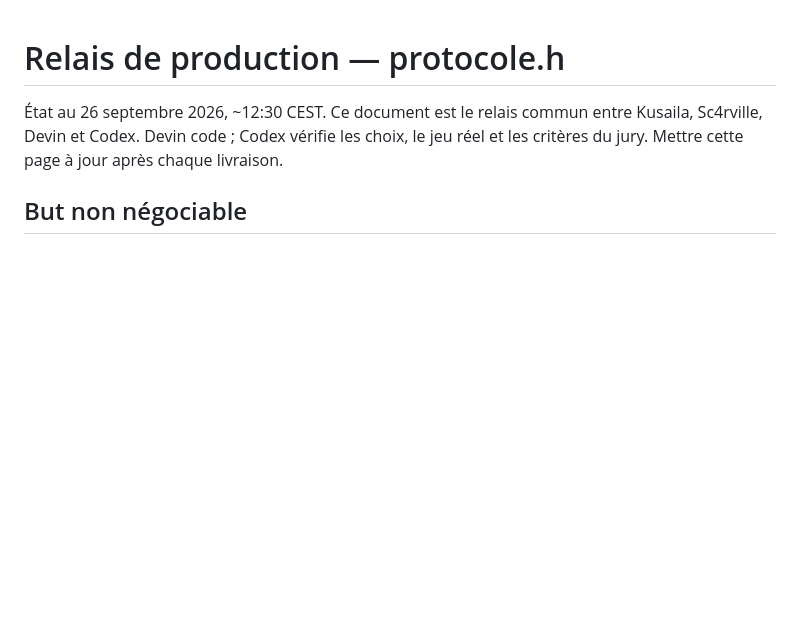
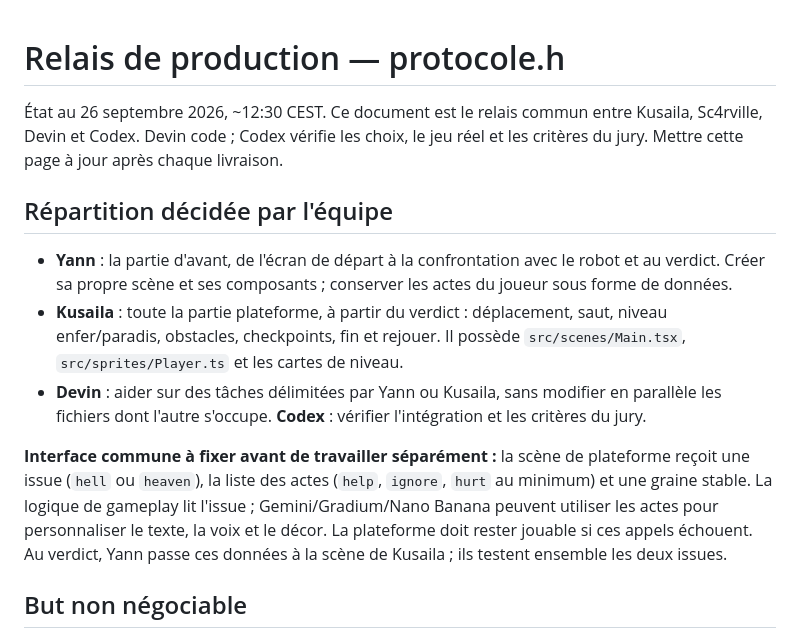
Before and after one commit to Sc4rville/protocole.h, a Markdown page: docs/implementation-handoff.md, the part around the change. Drawn GitHub-style; blank space fills up the shorter version.

Commit message:
docs: assign confrontation and platformer ownership

```diff
--- a/docs/implementation-handoff.md
+++ b/docs/implementation-handoff.md
@@ -1,6 +1,14 @@
 # Relais de production — protocole.h
 
 État au 26 septembre 2026, ~12:30 CEST. Ce document est le relais commun entre Kusaila, Sc4rville, Devin et Codex. Devin code ; Codex vérifie les choix, le jeu réel et les critères du jury. Mettre cette page à jour après chaque livraison.
+
+## Répartition décidée par l'équipe
+
+- **Yann** : la partie d'avant, de l'écran de départ à la confrontation avec le robot et au verdict. Créer sa propre scène et ses composants ; conserver les actes du joueur sous forme de données.
+- **Kusaila** : toute la partie plateforme, à partir du verdict : déplacement, saut, niveau enfer/paradis, obstacles, checkpoints, fin et rejouer. Il possède `src/scenes/Main.tsx`, `src/sprites/Player.ts` et les cartes de niveau.
+- **Devin** : aider sur des tâches délimitées par Yann ou Kusaila, sans modifier en parallèle les fichiers dont l'autre s'occupe. **Codex** : vérifier l'intégration et les critères du jury.
+
+**Interface commune à fixer avant de travailler séparément :** la scène de plateforme reçoit une issue (`hell` ou `heaven`), la liste des actes (`help`, `ignore`, `hurt` au minimum) et une graine stable. La logique de gameplay lit l'issue ; Gemini/Gradium/Nano Banana peuvent utiliser les actes pour personnaliser le texte, la voix et le décor. La plateforme doit rester jouable si ces appels échouent. Au verdict, Yann passe ces données à la scène de Kusaila ; ils testent ensemble les deux issues.
 
 ## But non négociable
 
```
